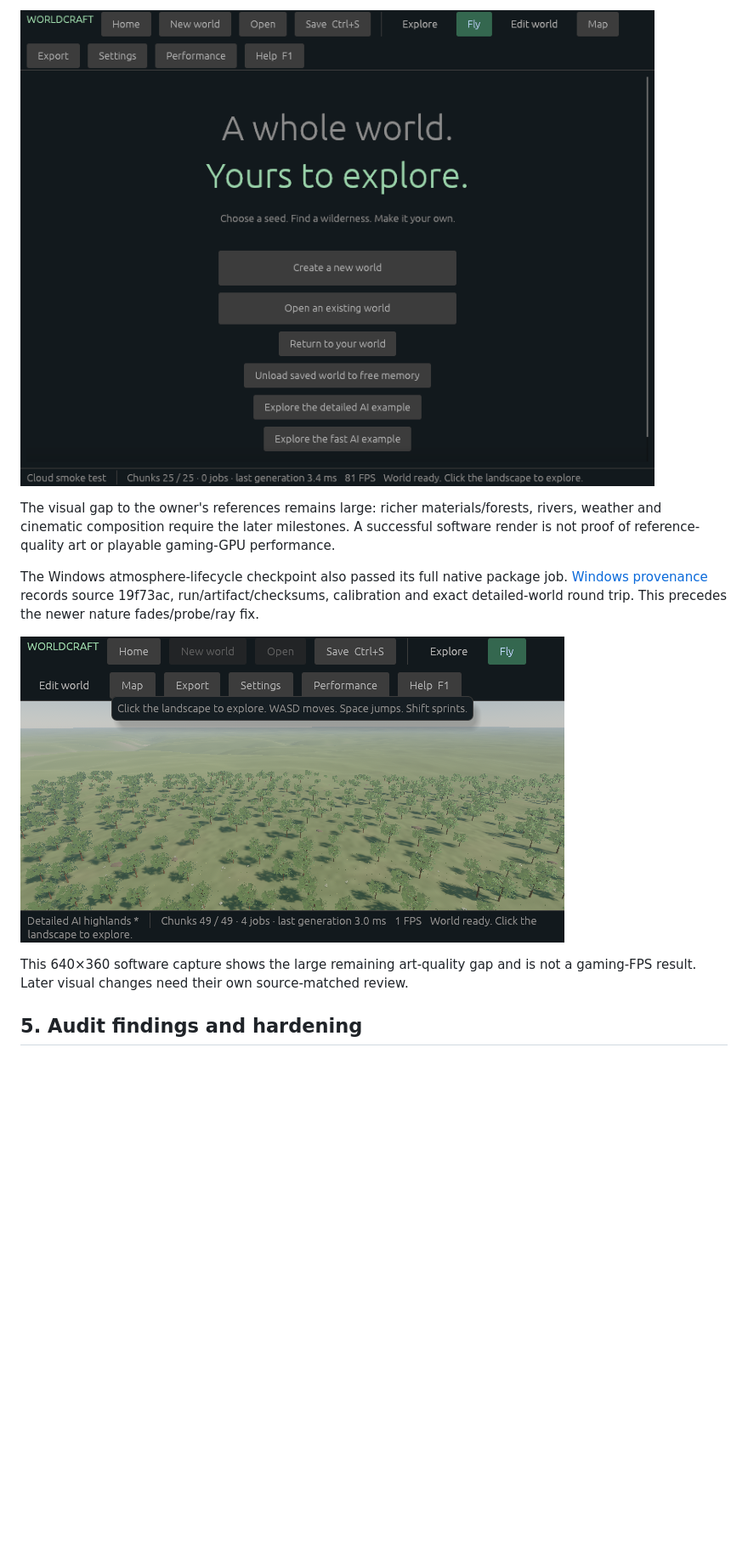
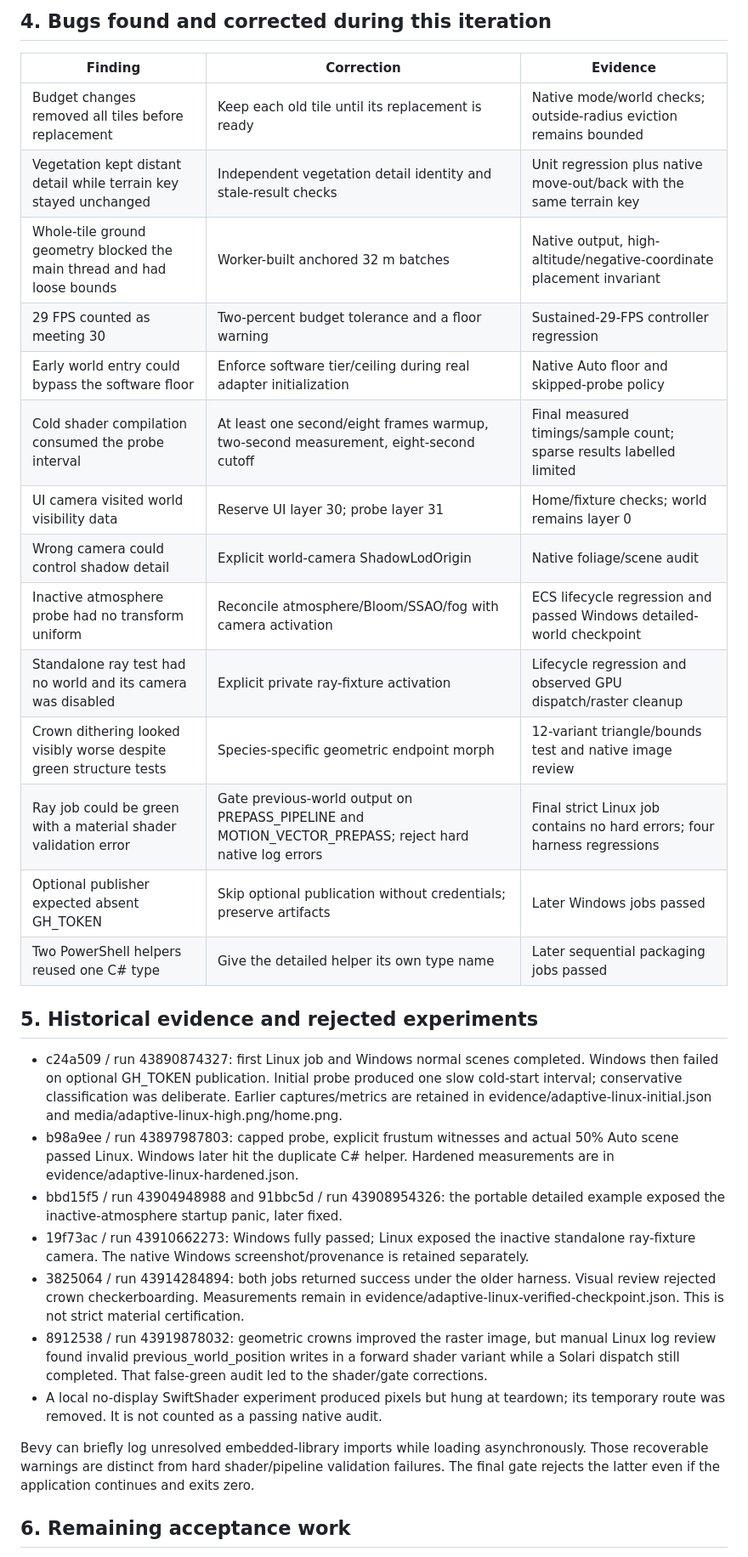
Before and after one commit to InduwaraLasindu/Worldcraft, a Markdown page: docs/ADAPTIVE_AUDIT.md, the part around one of its changes. Shown at 85% size. Rendered like a GitHub page; blank space fills up the shorter version.

```diff
--- a/docs/ADAPTIVE_AUDIT.md
+++ b/docs/ADAPTIVE_AUDIT.md
@@ -80,19 +83,48 @@ not reference images or image-generated substitutes.
 
-![Home with the world camera disabled, same source](media/adaptive-linux-home.png)
+## 4. Bugs found and corrected during this iteration
 
-The visual gap to the owner's references remains large: richer materials/forests, rivers,
-weather and cinematic composition require the later milestones. A successful software
-render is not proof of reference-quality art or playable gaming-GPU performance.
+| Finding | Correction | Evidence |
+|---|---|---|
+| Budget changes removed all tiles before replacement | Keep each old tile until its replacement is ready | Native mode/world checks; outside-radius eviction remains bounded |
+| Vegetation kept distant detail while terrain key stayed unchanged | Independent vegetation detail identity and stale-result checks | Unit regression plus native move-out/back with the same terrain key |
+| Whole-tile ground geometry blocked the main thread and had loose bounds | Worker-built anchored 32 m batches | Native output, high-altitude/negative-coordinate placement invariant |
+| 29 FPS counted as meeting 30 | Two-percent budget tolerance and a floor warning | Sustained-29-FPS controller regression |
+| Early world entry could bypass the software floor | Enforce software tier/ceiling during real adapter initialization | Native Auto floor and skipped-probe policy |
+| Cold shader compilation consumed the probe interval | At least one second/eight frames warmup, two-second measurement, eight-second cutoff | Final measured timings/sample count; sparse results labelled limited |
+| UI camera visited world visibility data | Reserve UI layer 30; probe layer 31 | Home/fixture checks; world remains layer 0 |
+| Wrong camera could control shadow detail | Explicit world-camera ShadowLodOrigin | Native foliage/scene audit |
+| Inactive atmosphere probe had no transform uniform | Reconcile atmosphere/Bloom/SSAO/fog with camera activation | ECS lifecycle regression and passed Windows detailed-world checkpoint |
+| Standalone ray test had no world and its camera was disabled | Explicit private ray-fixture activation | Lifecycle regression and observed GPU dispatch/raster cleanup |
+| Crown dithering looked visibly worse despite green structure tests | Species-specific geometric endpoint morph | 12-variant triangle/bounds test and native image review |
+| Ray job could be green with a material shader validation error | Gate previous-world output on PREPASS_PIPELINE and MOTION_VECTOR_PREPASS; reject hard native log errors | Final strict Linux job contains no hard errors; four harness regressions |
+| Optional publisher expected absent GH_TOKEN | Skip optional publication without credentials; preserve artifacts | Later Windows jobs passed |
+| Two PowerShell helpers reused one C# type | Give the detailed helper its own type name | Later sequential packaging jobs passed |
 
-The Windows atmosphere-lifecycle checkpoint also passed its full native package job.
-[Windows provenance](evidence/adaptive-windows-atmosphere.json) records source 19f73ac,
-run/artifact/checksums, calibration and exact detailed-world round trip. This precedes
-the newer nature fades/probe/ray fix.
+## 5. Historical evidence and rejected experiments
 
-![Native Windows detailed-world checkpoint, DX12 WARP, source 19f73ac](media/adaptive-windows-detail.png)
+- c24a509 / run 43890874327: first Linux job and Windows normal scenes completed. Windows
+  then failed on optional GH_TOKEN publication. Initial probe produced one slow cold-start
+  interval; conservative classification was deliberate. Earlier captures/metrics are retained
+  in evidence/adaptive-linux-initial.json and media/adaptive-linux-high.png/home.png.
+- b98a9ee / run 43897987803: capped probe, explicit frustum witnesses and actual 50% Auto
+  scene passed Linux. Windows later hit the duplicate C# helper. Hardened measurements are
+  in evidence/adaptive-linux-hardened.json.
+- bbd15f5 / run 43904948988 and 91bbc5d / run 43908954326: the portable detailed example
+  exposed the inactive-atmosphere startup panic, later fixed.
+- 19f73ac / run 43910662273: Windows fully passed; Linux exposed the inactive standalone
+  ray-fixture camera. The native Windows screenshot/provenance is retained separately.
+- 3825064 / run 43914284894: both jobs returned success under the older harness. Visual
+  review rejected crown checkerboarding. Measurements remain in
+  evidence/adaptive-linux-verified-checkpoint.json. This is not strict material certification.
+- 8912538 / run 43919878032: geometric crowns improved the raster image, but manual Linux
+  log review found invalid previous_world_position writes in a forward shader variant while
+  a Solari dispatch still completed. That false-green audit led to the shader/gate corrections.
+- A local no-display SwiftShader experiment produced pixels but hung at teardown; its
+  temporary route was removed. It is not counted as a passing native audit.
 
-This 640×360 software capture shows the large remaining art-quality gap and is not a
-gaming-FPS result. Later visual changes need their own source-matched review.
+Bevy can briefly log unresolved embedded-library imports while loading asynchronously.
+Those recoverable warnings are distinct from hard shader/pipeline validation failures.
+The final gate rejects the latter even if the application continues and exits zero.
 
-## 5. Audit findings and hardening
+## 6. Remaining acceptance work
 
```
Also changed, not shown: other parts of docs/ADAPTIVE_AUDIT.md (+81 -152 lines), docs/AGENT_HANDOFF.md (+14 -13 lines), docs/NEXT_ENGINE_TASKS.md (+1 -1 lines), docs/media/adaptive-final-high.png (added), 1 other file.
